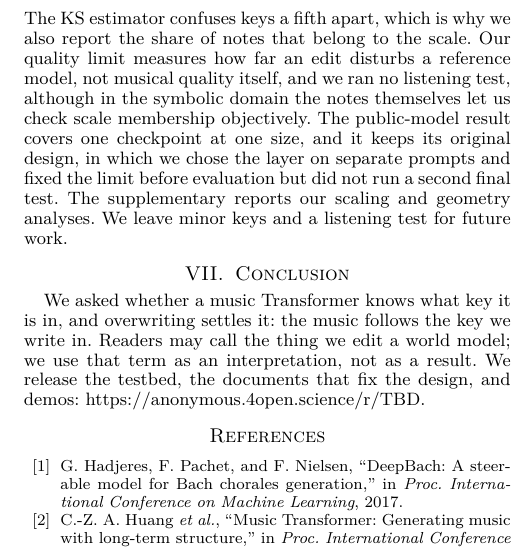
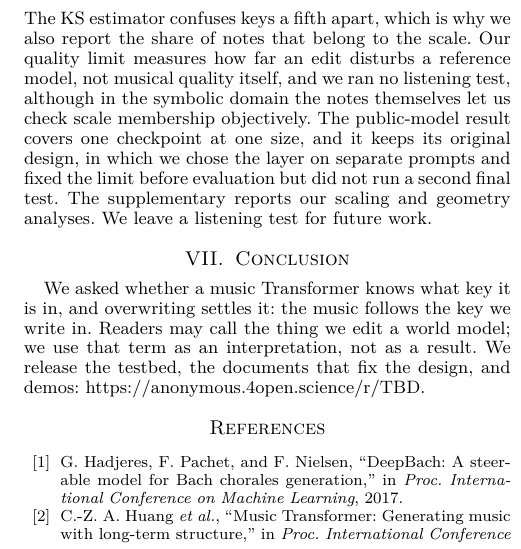
Before and after one commit to masuyama-genki-eng/music-key-patching, a LaTeX paper (paper/icassp2027.tex): part of one column of page 6 of 7, cut so that both start at the same text. The pictures show the PDF file paper/icassp2027.pdf that the author committed with the source.

Commit message:
Limitations: drop the stale "minor keys as future work" sentence
The minor-key secondary condition ran (AMENDMENT 3, commit 6999aa7) and the
same paragraph already reports it, so the closing sentence contradicted itself.
Now reads "We leave a listening test for future work."; the Japanese guide
comment above it was updated to match. PDF rebuilt (latexmk, exit 0).

Co-Authored-By: Claude Opus 5 (1M context) <noreply@anthropic.com>

```diff
--- a/paper/icassp2027.tex
+++ b/paper/icassp2027.tex
@@ -800,7 +800,7 @@ The KS estimator confuses keys a fifth apart, which is why we also report the sh
 Our quality limit measures how far an edit disturbs a reference model, not musical quality itself, and we ran no listening test, although in the symbolic domain the notes themselves let us check scale membership objectively.
 The public-model result covers one checkpoint at one size, and it keeps its original design, in which we chose the layer on separate prompts and fixed the limit before evaluation but did not run a second final test.
 The supplementary reports our scaling and geometry analyses.
-We leave minor keys and a listening test for future work.
+We leave a listening test for future work.
 
 % 7. 結論
 \section{Conclusion}
```
Also changed, not shown: paper/icassp2027.pdf, paper/icassp2027.tex (2 more changed lines).
